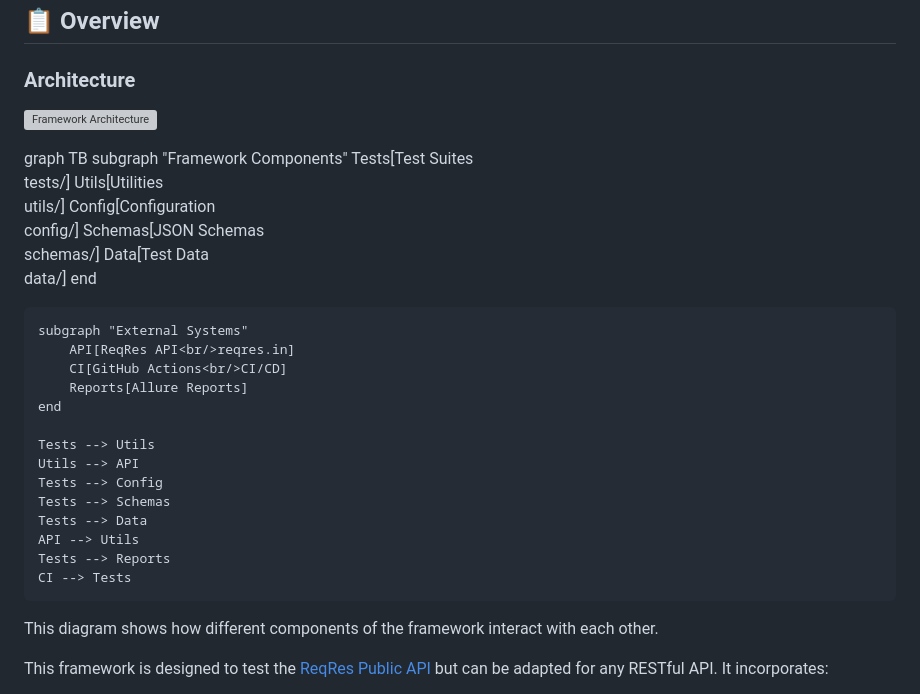
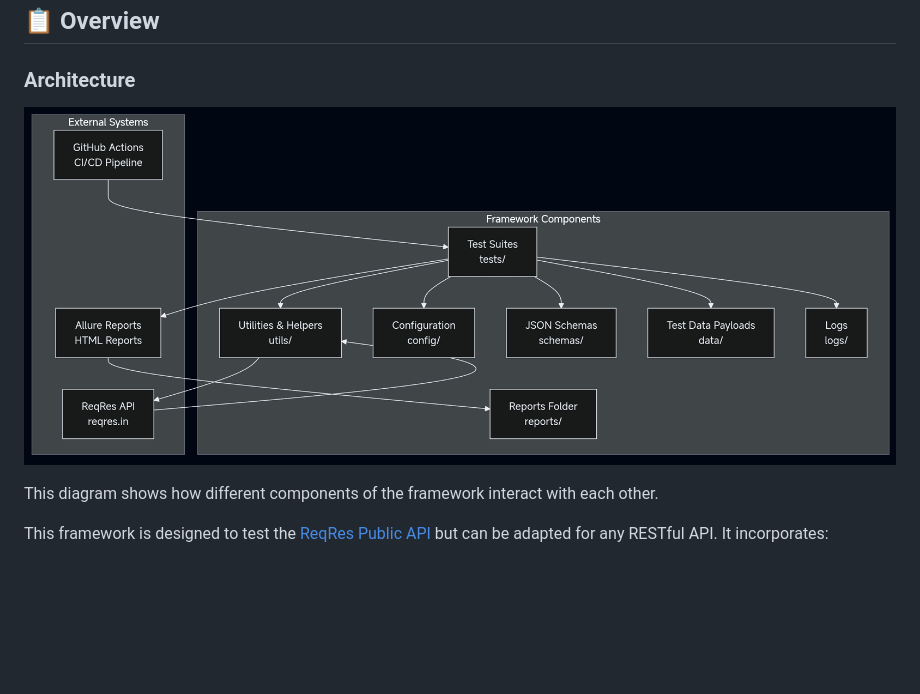
Before and after one commit to SaahilParmar/API-Test-Automation-Framework, a Markdown page: README.md, the part around the change. Rendered like a GitHub page; pictures changed too: images/p2_framework_architecture.jpg (added); blank space fills up the shorter version; grey boxes are pictures that could not be loaded.

```diff
--- a/README.md
+++ b/README.md
@@ -11,49 +11,7 @@ A professional, enterprise-grade API testing framework built with Python. This f
 ## 📋 Overview
 
 ### Architecture
-![Framework Architecture](images/architecture.png)
-
-
-
-graph TB
-    subgraph "Framework Components"
-        Tests[Test Suites<br/>tests/]
-        Utils[Utilities<br/>utils/]
-        Config[Configuration<br/>config/]
-        Schemas[JSON Schemas<br/>schemas/]
-        Data[Test Data<br/>data/]
-    end
-
-    subgraph "External Systems"
-        API[ReqRes API<br/>reqres.in]
-        CI[GitHub Actions<br/>CI/CD]
-        Reports[Allure Reports]
-    end
-
-    Tests --> Utils
-    Utils --> API
-    Tests --> Config
-    Tests --> Schemas
-    Tests --> Data
-    API --> Utils
-    Tests --> Reports
-    CI --> Tests
-
-
-
-
-
-
-
-
-
-
-
-
-
-
-
-
+![Framework Architecture](images/p2_framework_architecture.jpg)
 
 This diagram shows how different components of the framework interact with each other.
 
```
